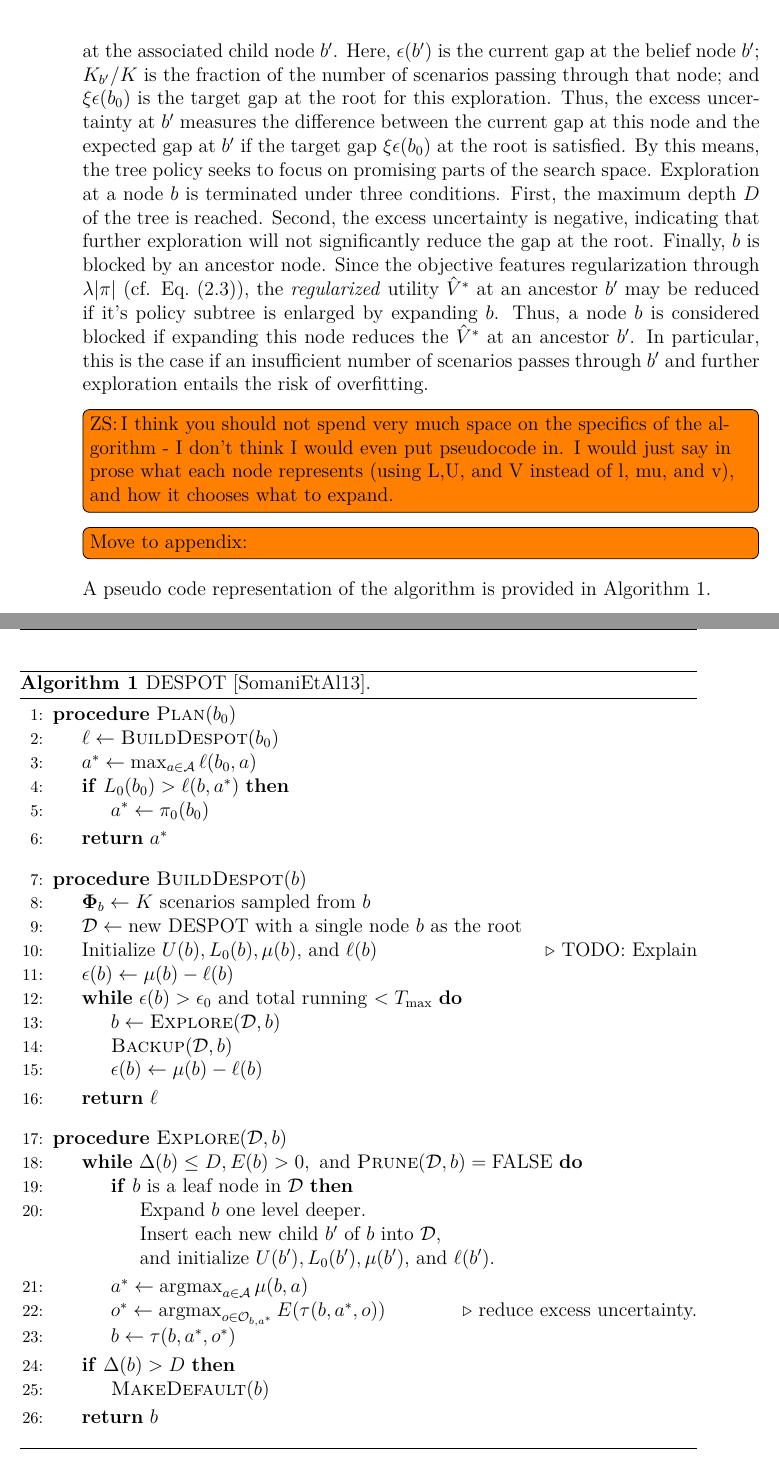
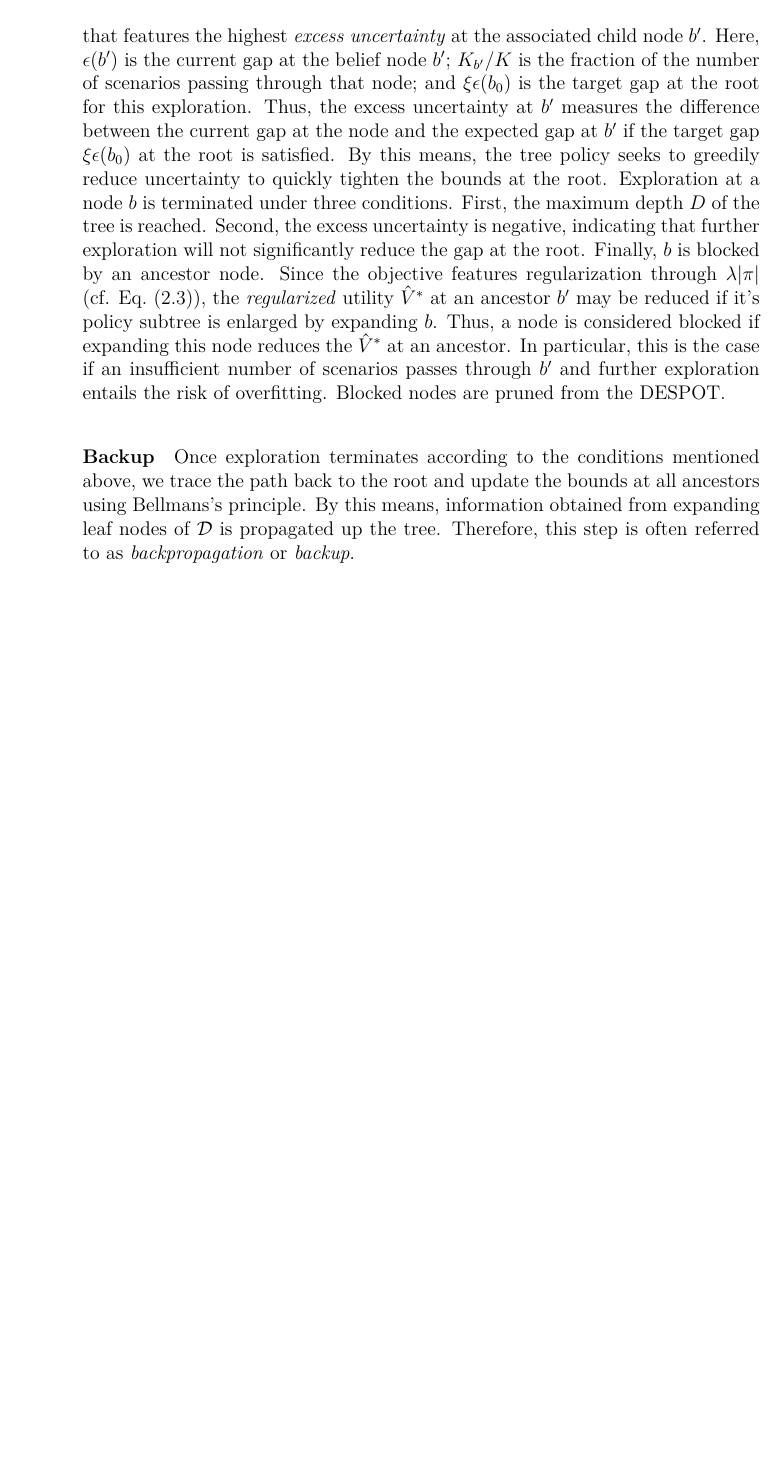
Before and after one commit to lassepe/ProjectThesis, a LaTeX thesis (Thesis.tex, which reads Chapters/Theory.tex): two parts of pages 17 and 18 of 59 before the commit and part of page 17 of 57 after it, the two joined at a grey line, cut so that both start at the same text, the shorter picture padded with empty space. Compiled offline with pdfLaTeX.

Commit message:
Despot finished

```diff
--- a/Chapters/Theory.tex
+++ b/Chapters/Theory.tex
@@ -321 +332,20 @@ scenario) and the bounds are initialized with U and L as provided by the user
+that features the highest \emph{excess uncertainty} at the associated child
+node $b'$. Here, $\epsilon(b')$ is the current gap at the belief node $b'$;
+$K_{b'}/K$ is the fraction of the number of scenarios passing through that
+node; and $\xi\epsilon(b_0)$ is the target gap at the root for this
+exploration. Thus, the excess uncertainty at $b'$ measures the difference
+between the current gap at the node and the expected gap at $b'$ if the target
+gap $\xi\epsilon(b_0)$ at the root is satisfied. By this means, the tree policy
+seeks to greedily reduce uncertainty to quickly tighten the bounds at the root.
+Exploration at a node $b$ is terminated under three conditions. First, the
+maximum depth $D$ of the tree is reached. Second, the excess uncertainty is
+negative, indicating that further exploration will not significantly reduce the
+gap at the root. Finally, $b$ is blocked by an ancestor node. Since the
+objective features regularization through $\lambda|\pi|$ (cf.
+\cref{eq:despot-rev}), the \emph{regularized} utility $\hat{V}^\ast$ at an
+ancestor $b'$ may be reduced if it's policy subtree is enlarged by expanding
+$b$. Thus, a node is considered blocked if expanding this node reduces the
+$\hat{V}^\ast$ at an ancestor. In particular, this is the case if an
+insufficient number of scenarios passes through $b'$ and further exploration
+entails the risk of overfitting. Blocked nodes are pruned from the \ac{despot}.
 
@@ -326,49 +352,8 @@ The partially constructed despot is explored starting from the root node. Each e
-at the associated child node $b'$. Here, $\epsilon(b')$ is the current gap at the belief node $b'$; $K_{b'}/K$ is the fraction of the number of scenarios passing through that node; and $\xi\epsilon(b_0)$ is the target gap at the root for this exploration. Thus, the excess uncertainty at $b'$ measures the difference between the current gap at this node and the expected gap at $b'$ if the target gap $\xi\epsilon(b_0)$ at the root is satisfied. By this means, the tree policy seeks to focus on promising parts of the search space. Exploration at a node $b$ is terminated under three conditions. First, the maximum depth $D$ of the tree is reached. Second, the excess uncertainty is negative, indicating that further exploration will not significantly reduce the gap at the root. Finally, $b$ is blocked by an ancestor node. Since the objective features regularization through $\lambda|\pi|$ (cf. \cref{eq:despot-rev}), the \emph{regularized} utility $\hat{V}^\ast$ at an ancestor $b'$ may be reduced if it's policy subtree is enlarged by expanding $b$. Thus, a node $b$ is considered blocked if expanding this node reduces the $\hat{V}^\ast$ at an ancestor $b'$. In particular, this is the case if an insufficient number of scenarios passes through $b'$ and further exploration entails the risk of overfitting.
+\paragraph{Backup}
 
-\todo[author=ZS,inline]{I think you should not spend very much space on the specifics of the algorithm - I don't think I would even put pseudocode in. I would just say in prose what each node represents (using L,U, and V instead of l, mu, and v), and how it chooses what to expand.}
+Once exploration terminates according to the conditions mentioned above, we
+trace the path back to the root and update the bounds at all ancestors using
+Bellmans's principle. By this means, information obtained from expanding leaf
+nodes of $\mathcal{D}$ is propagated up the tree. Therefore, this step is often
+referred to as \emph{backpropagation} or \emph{backup}.
 
-\todo[inline]{Move to appendix:}
-A pseudo code representation of the algorithm is provided in \Cref{alg:despot}.
-
-\begin{algorithm}[H]
-  \caption{DESPOT \cite{somani2013despot}.}\label{alg:despot}
-  \begin{algorithmic}[1]
-    \Procedure{Plan}{$b_0$}
-      \State $\ell \gets \Call{BuildDespot}{b_0}$
-      \State $a^* \gets \max_{a \in \aspace}{\ell(b_0, a)}$
-      \If{$L_0(b_0) > \ell(b, a^*)$}
-        \State $a^* \gets \pi_0(b_0)$
-      \EndIf
-      \State \textbf{return} $a^*$
-    \EndProcedure\vspace{10pt}
-
-    \Procedure{BuildDespot}{$b$}
-      \State $\Phib_{b} \gets K \text{ scenarios sampled from } b$
-      \State $\mathcal{D} \gets \text{new DESPOT with a single node $b$ as the root}$
-      \State Initialize $U(b), L_0(b), \mu(b),$ and $\ell(b)$ \Comment{TODO: Explain}
-      \State $\epsilon(b) \gets \mu(b) - \ell(b)$
-      \While{$\epsilon(b) > \epsilon_0$ and total running $< T_{\text{max}}$}
-        \State $b \gets \Call{Explore}{\mathcal{D}, b}$
-        \State $\Call{Backup}{\mathcal{D}, b}$
-        \State $\epsilon(b) \gets \mu(b) - \ell(b)$
-      \EndWhile
-      \State \textbf{return} $\ell$
-    \EndProcedure\vspace{10pt}
-
-    \Procedure{Explore}{$\mathcal{D}, b$}
-      \While{$\Delta(b) \leq D, E(b) > 0, \text{ and } \Call{Prune}{\mathcal{D}, b} = \text{FALSE}$}
-        \If{$b$ is a leaf node in $\mathcal{D}$}
-          \State Expand $b$ one level deeper.
-          \Statex[3] Insert each new child $b'$ of $b$ into $\mathcal{D}$,
-          \Statex[3] and initialize $U(b'), L_0(b'), \mu{(b')}$, and $\ell(b')$.
-        \EndIf
-        \State $a^* \gets \argmax_{a \in \aspace}{\mu(b, a)}$
-        \State $o^* \gets \argmax_{o \in \ospace_{b, a^*}}{E(\tau(b, a^*, o))}$\Comment{reduce excess uncertainty.}
-        \State $b \gets \tau(b, a^*, o^*)$
-      \EndWhile
-      \If{$\Delta(b) > D$}
-        \State $\Call{MakeDefault}{b}$
-      \EndIf
-      \State \textbf{return} $b$
-    \EndProcedure\vspace{10pt}
-  \end{algorithmic}
```
Also changed, not shown: Chapters/Theory.tex (129 more changed lines).
